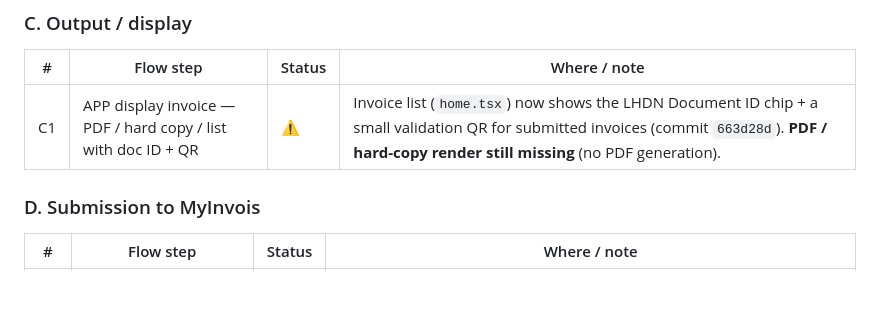
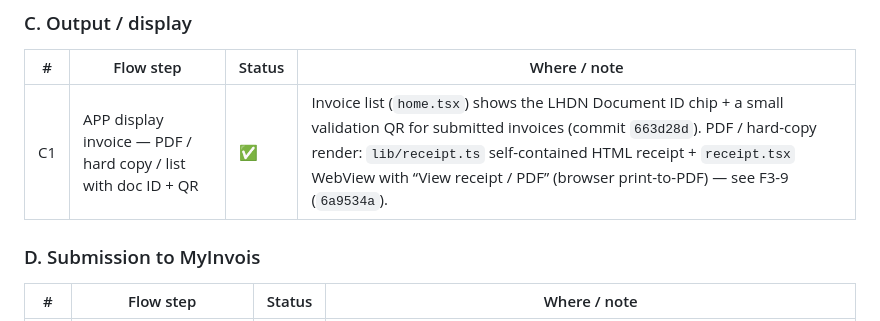
Before and after one commit to hazrid93/neyobytes-auto-invoice, a Markdown page: docs/flow/IMPLEMENTATION-AUDIT.md, the part around the change. Rendered like a GitHub page; blank space fills up the shorter version.

```diff
--- a/docs/flow/IMPLEMENTATION-AUDIT.md
+++ b/docs/flow/IMPLEMENTATION-AUDIT.md
@@ -29,7 +29,7 @@ You issue an invoice → submit to LHDN → customer retrieves/verifies.
 ### C. Output / display
 | # | Flow step | Status | Where / note |
 |---|-----------|--------|--------------|
-| C1 | APP display invoice — PDF / hard copy / list with doc ID + QR | ⚠️ | Invoice list (`home.tsx`) now shows the LHDN Document ID chip + a small validation QR for submitted invoices (commit `663d28d`). **PDF / hard-copy render still missing** (no PDF generation). |
+| C1 | APP display invoice — PDF / hard copy / list with doc ID + QR | ✅ | Invoice list (`home.tsx`) shows the LHDN Document ID chip + a small validation QR for submitted invoices (commit `663d28d`). PDF / hard-copy render: `lib/receipt.ts` self-contained HTML receipt + `receipt.tsx` WebView with “View receipt / PDF” (browser print-to-PDF) — see F3-9 (`6a9534a`). |
 
 ### D. Submission to MyInvois
 | # | Flow step | Status | Where / note |
```
Also changed, not shown: PROJECT-STATUS.md (added, +139 -0 lines).
